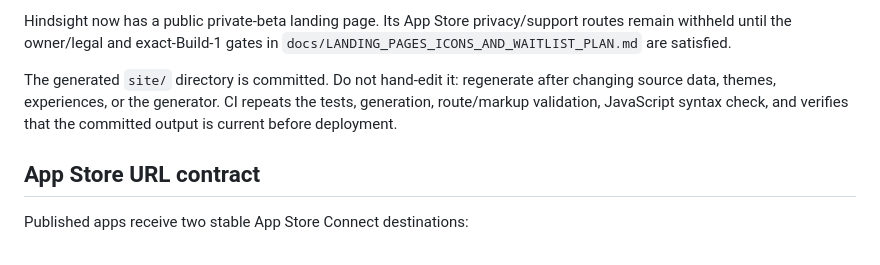
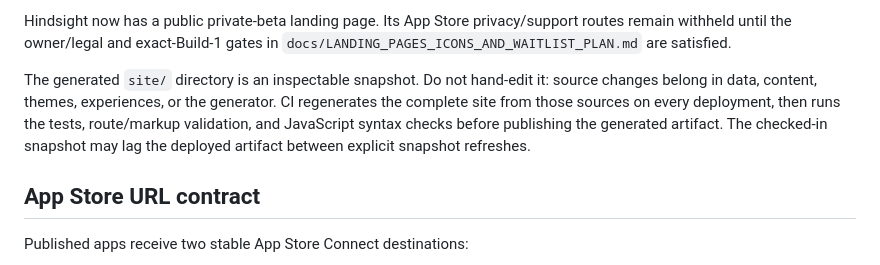
Before and after one commit to pri8771/priyanshchordia.com, a Markdown page: README.md, the part around the change. Rendered like a GitHub page.

Commit message:
Document source-driven site deployment

```diff
--- a/README.md
+++ b/README.md
@@ -54,10 +54,12 @@ Hindsight now has a public private-beta landing page. Its App Store privacy/supp
 owner/legal and exact-Build-1 gates in
 `docs/LANDING_PAGES_ICONS_AND_WAITLIST_PLAN.md` are satisfied.
 
-The generated `site/` directory is committed. Do not hand-edit it: regenerate
-after changing source data, themes, experiences, or the generator. CI repeats the
-tests, generation, route/markup validation, JavaScript syntax check, and verifies
-that the committed output is current before deployment.
+The generated `site/` directory is an inspectable snapshot. Do not hand-edit
+it: source changes belong in data, content, themes, experiences, or the generator.
+CI regenerates the complete site from those sources on every deployment, then
+runs the tests, route/markup validation, and JavaScript syntax checks before
+publishing the generated artifact. The checked-in snapshot may lag the deployed
+artifact between explicit snapshot refreshes.
 
 ## App Store URL contract
 
```
